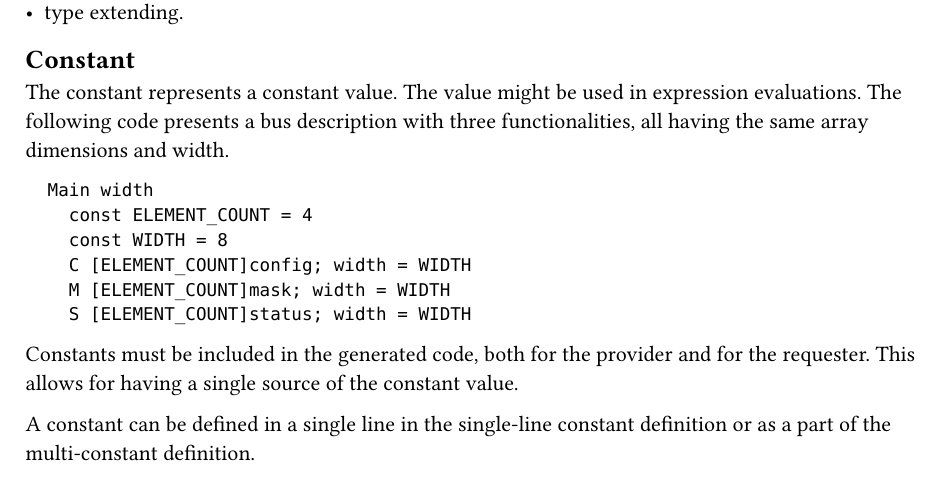
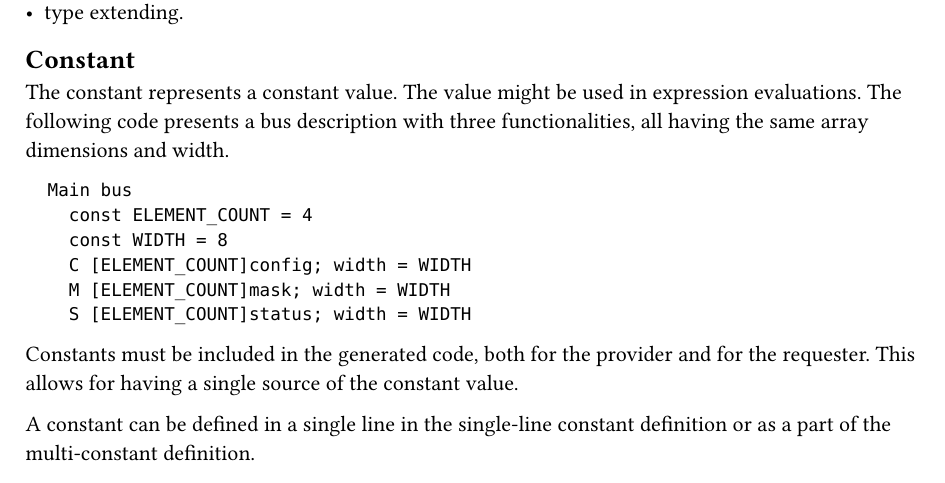
Before and after one commit to Functional-Bus-Description-Language/Specification, a Typst document (src/parametrization.typ): part of page 2 of 4, cut so that both start at the same text. Compiled offline with Typst 0.15.

Commit message:
Fix a typo

````diff
--- a/src/parametrization.typ
+++ b/src/parametrization.typ
@@ -16,7 +16,7 @@ The following code presents a bus description with three functionalities, all ha
 #block(breakable: false)[
 #pad(left: 1em)[
 ```fbd
-Main width
+Main bus
   const ELEMENT_COUNT = 4
   const WIDTH = 8
   C [ELEMENT_COUNT]config; width = WIDTH
````
Also changed, not shown: fbdl.pdf.
